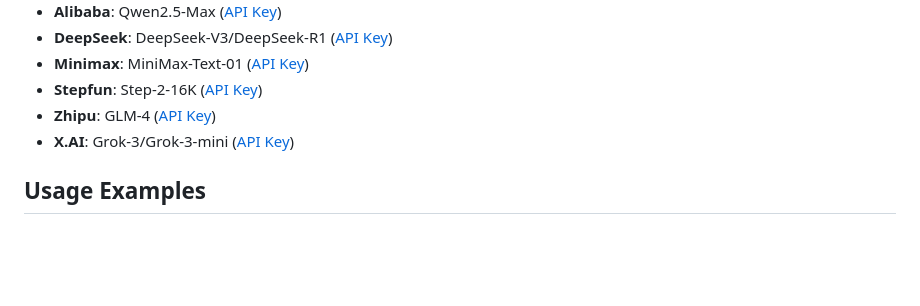
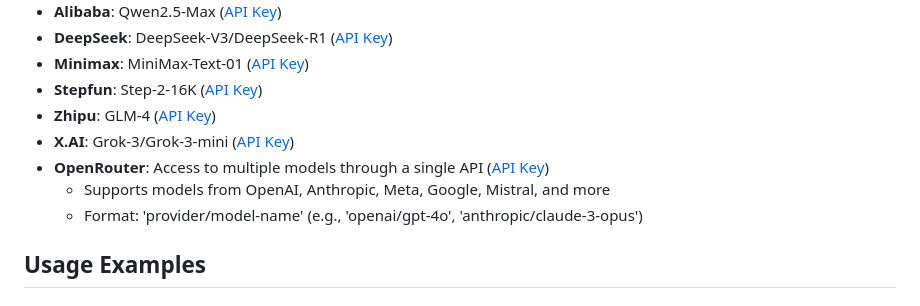
Before and after one commit to cafferychen777/mLLMCelltype, a Markdown page: README.md, the part around the change. Rendered like a GitHub page; blank space fills up the shorter version.

Commit message:
Add OpenRouter to supported models in README

```diff
--- a/README.md
+++ b/README.md
@@ -56,6 +56,9 @@ pip install git+https://github.com/cafferychen777/mLLMCelltype.git
 - **Stepfun**: Step-2-16K ([API Key](https://platform.stepfun.com/account-info))
 - **Zhipu**: GLM-4 ([API Key](https://bigmodel.cn/))
 - **X.AI**: Grok-3/Grok-3-mini ([API Key](https://accounts.x.ai/))
+- **OpenRouter**: Access to multiple models through a single API ([API Key](https://openrouter.ai/keys))
+  - Supports models from OpenAI, Anthropic, Meta, Google, Mistral, and more
+  - Format: 'provider/model-name' (e.g., 'openai/gpt-4o', 'anthropic/claude-3-opus')
 
 ## Usage Examples
 
```
